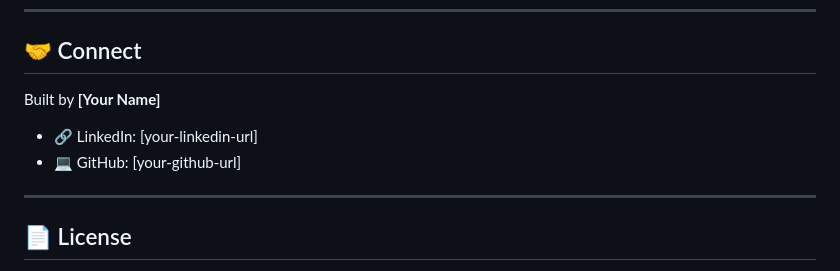
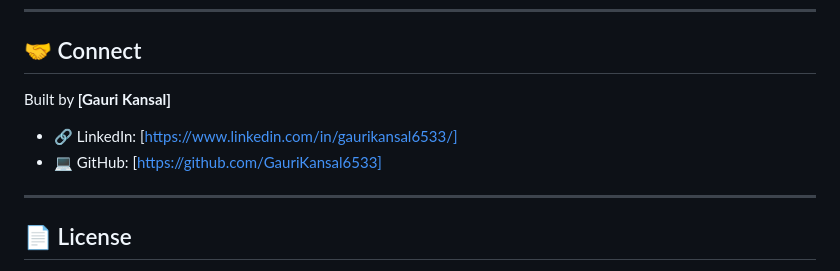
Before and after one commit to GauriKansal6533/Groundwaterlevel-Prediction, a Markdown page: README.md, the part around one of its changes. Drawn GitHub-style.

```diff
--- a/README.md
+++ b/README.md
@@ -146,10 +146,10 @@ jupyter notebook Groundlevel_prediction.ipynb
 
 ## 🤝 Connect
 
-Built by **[Your Name]**
+Built by **[Gauri Kansal]**
 
-- 🔗 LinkedIn: [your-linkedin-url]
-- 💻 GitHub: [your-github-url]
+- 🔗 LinkedIn: [https://www.linkedin.com/in/gaurikansal6533/]
+- 💻 GitHub: [https://github.com/GauriKansal6533]
 
 ---
 
```
Also changed, not shown: other parts of README.md (+2 -2 lines).
